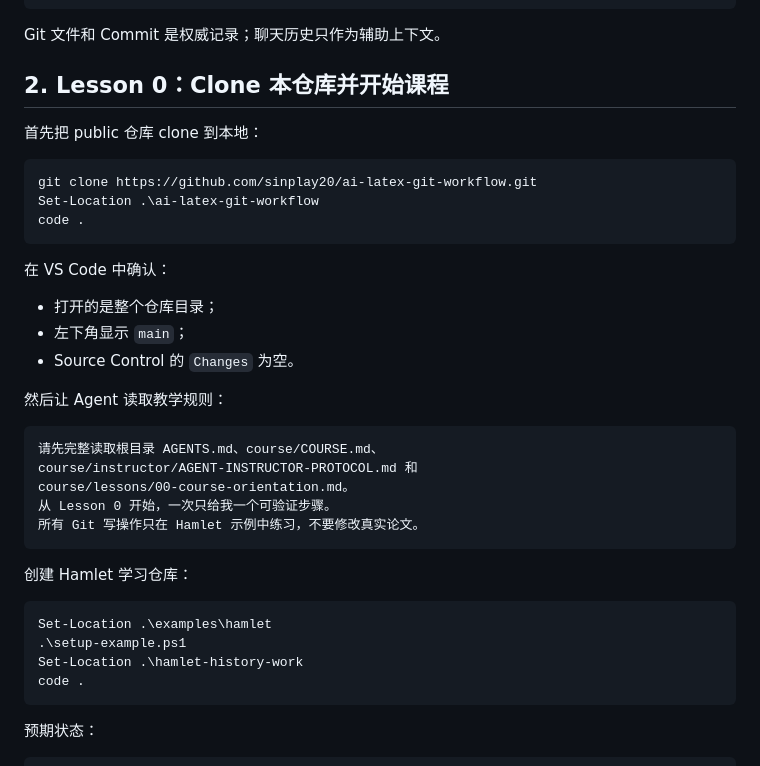
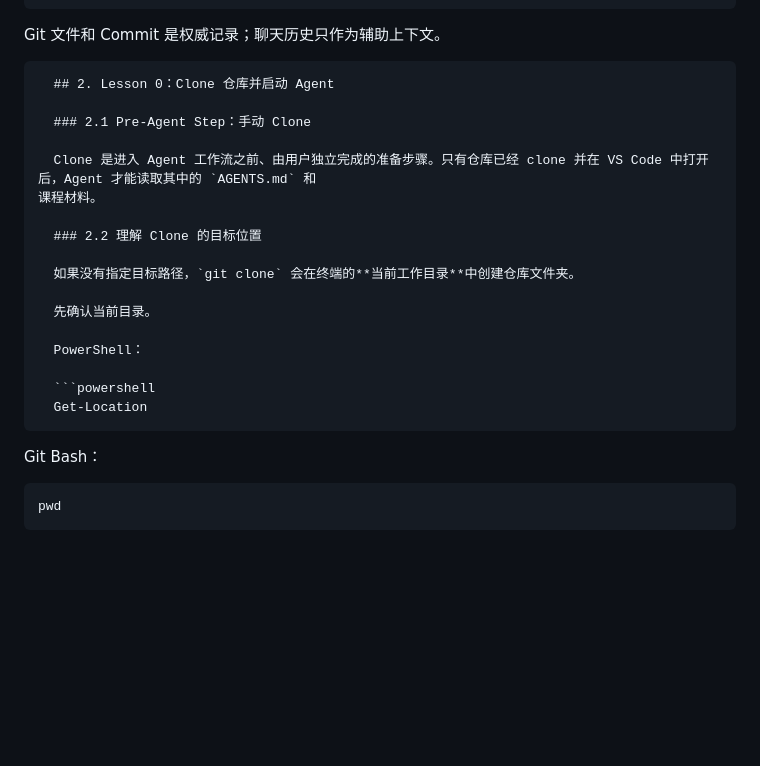
Before and after one commit to sinplay20/ai-latex-git-workflow, a Markdown page: README.md, the part around one of its changes. GitHub-like rendering; blank space fills up the shorter version.

Commit message:
Update clone

````diff
--- a/README.md
+++ b/README.md
@@ -32,40 +32,29 @@ main 上存在可靠 Commit
 
 Git 文件和 Commit 是权威记录；聊天历史只作为辅助上下文。
 
-## 2. Lesson 0：Clone 本仓库并开始课程
+ ```markdown
+   ## 2. Lesson 0：Clone 仓库并启动 Agent
 
-首先把 public 仓库 clone 到本地：
+   ### 2.1 Pre-Agent Step：手动 Clone
 
-```powershell
-git clone https://github.com/sinplay20/ai-latex-git-workflow.git
-Set-Location .\ai-latex-git-workflow
-code .
-```
+   Clone 是进入 Agent 工作流之前、由用户独立完成的准备步骤。只有仓库已经 clone 并在 VS Code 中打开后，Agent 才能读取其中的 `AGENTS.md` 和
+ 课程材料。
 
-在 VS Code 中确认：
+   ### 2.2 理解 Clone 的目标位置
 
-- 打开的是整个仓库目录；
-- 左下角显示 `main`；
-- Source Control 的 `Changes` 为空。
+   如果没有指定目标路径，`git clone` 会在终端的**当前工作目录**中创建仓库文件夹。
 
-然后让 Agent 读取教学规则：
+   先确认当前目录。
 
-```text
-请先完整读取根目录 AGENTS.md、course/COURSE.md、
-course/instructor/AGENT-INSTRUCTOR-PROTOCOL.md 和
-course/lessons/00-course-orientation.md。
-从 Lesson 0 开始，一次只给我一个可验证步骤。
-所有 Git 写操作只在 Hamlet 示例中练习，不要修改真实论文。
-```
+   PowerShell：
 
-创建 Hamlet 学习仓库：
+   ```powershell
+   Get-Location
+   ```
 
-```powershell
-Set-Location .\examples\hamlet
-.\setup-example.ps1
-Set-Location .\hamlet-history-work
-code .
-```
+   Git Bash：
 
-预期状态：
+   ```bash
+   pwd
+   ```
 
````
Also changed, not shown: other parts of README.md (+161 -7 lines).
